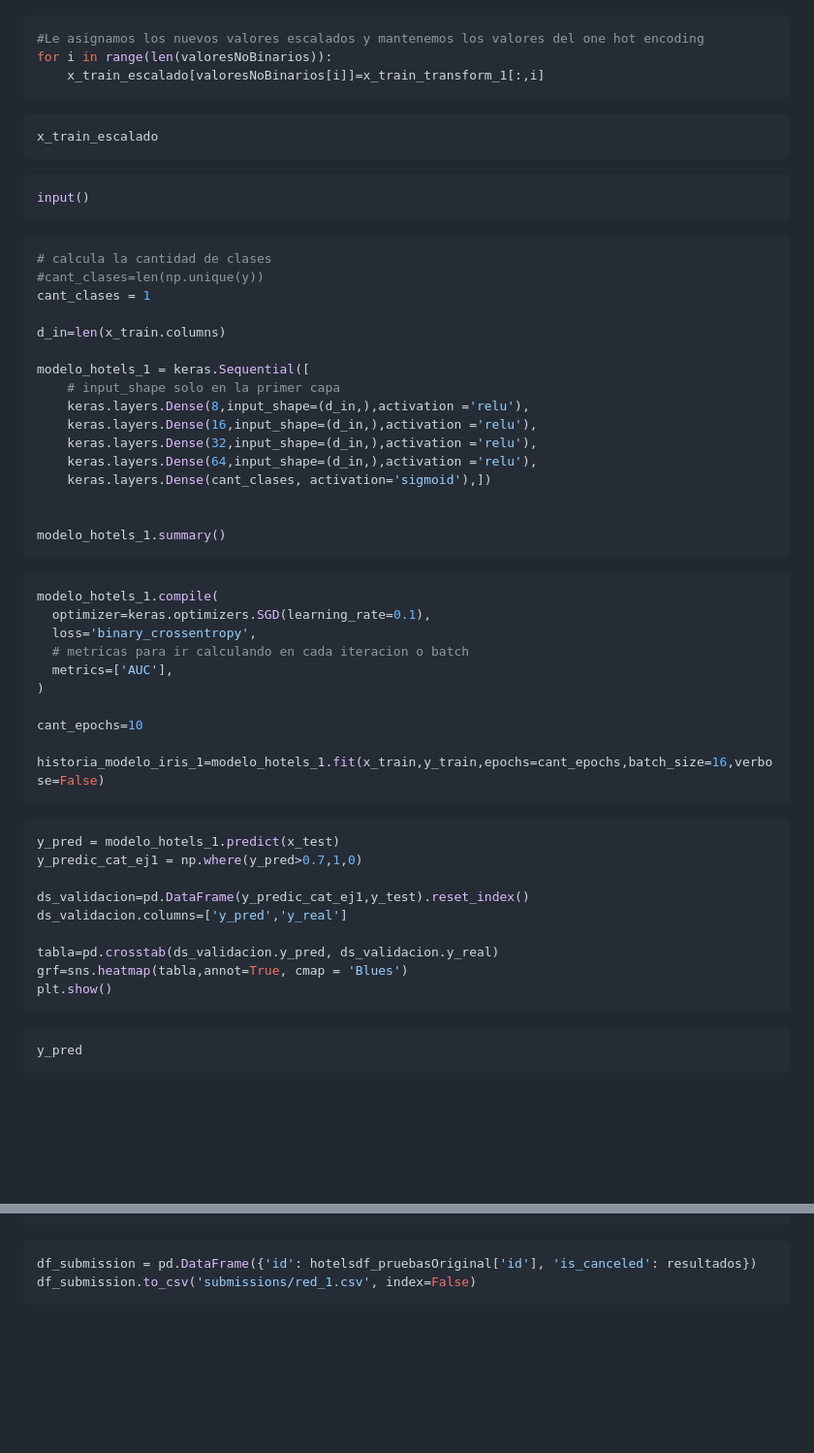
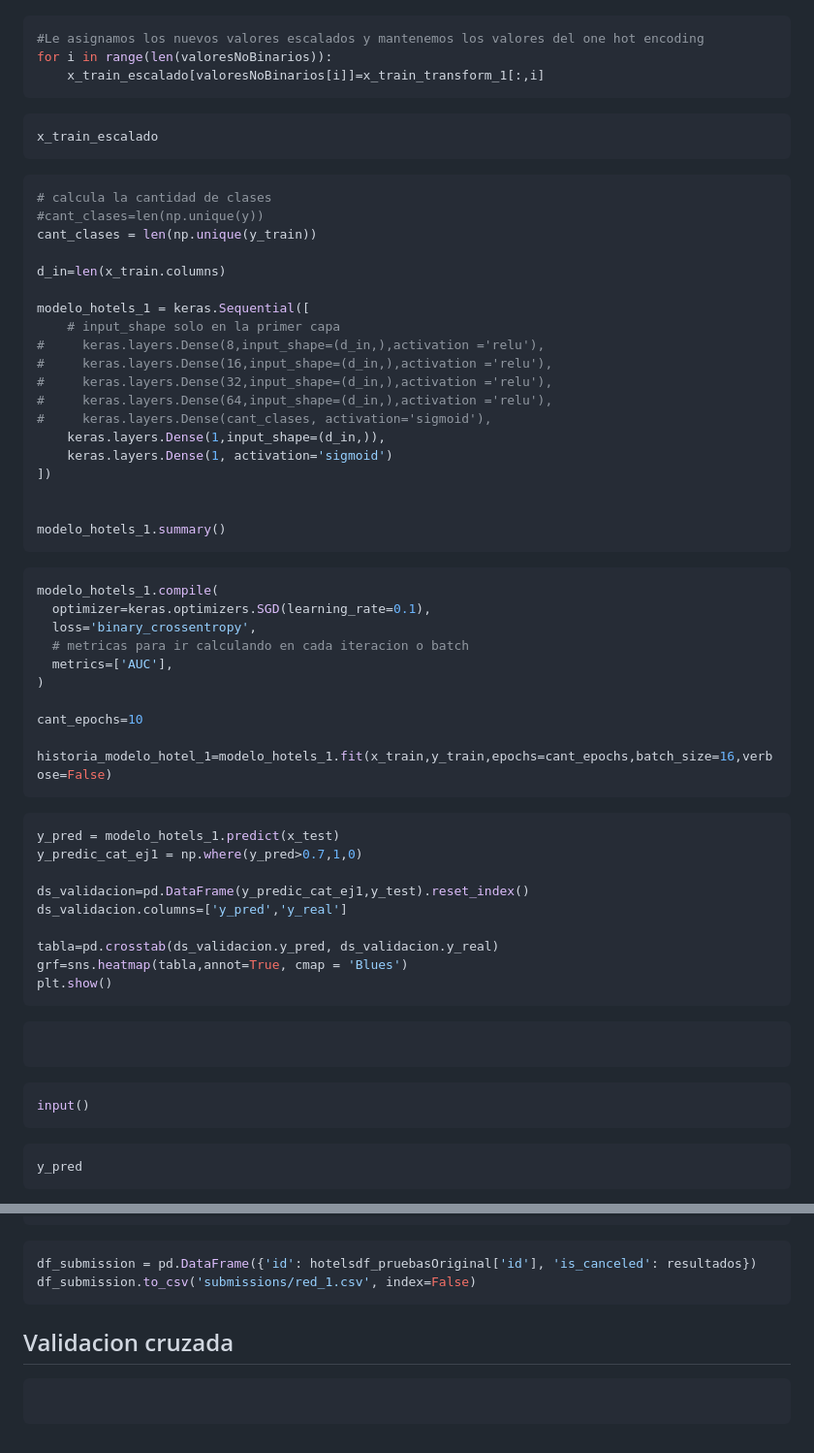
Before and after one commit to Los-persistentes-de-Pearson/7506R-1C2023-GRUPO09, a Markdown page: checkpoint4.md, 2 parts joined by grey strips. Shown: that part at 97% size. GitHub-like rendering; blank space fills up the shorter version.

Commit message:
Comento modelo complejo. Me da una matriz unidimensional
Signed-off-by: Tomas Fabrizio Orsi <torsi@fi.uba.ar>

````diff
--- a/checkpoint4.md
+++ b/checkpoint4.md
@@ -207,23 +207,22 @@ x_train_escalado
 ```
 
 ```python
-input()
-```
-
-```python
 # calcula la cantidad de clases
 #cant_clases=len(np.unique(y))
-cant_clases = 1
+cant_clases = len(np.unique(y_train))
 
 d_in=len(x_train.columns)
 
 modelo_hotels_1 = keras.Sequential([
     # input_shape solo en la primer capa
-    keras.layers.Dense(8,input_shape=(d_in,),activation ='relu'),
-    keras.layers.Dense(16,input_shape=(d_in,),activation ='relu'),
-    keras.layers.Dense(32,input_shape=(d_in,),activation ='relu'),
-    keras.layers.Dense(64,input_shape=(d_in,),activation ='relu'),
-    keras.layers.Dense(cant_clases, activation='sigmoid'),])
+#     keras.layers.Dense(8,input_shape=(d_in,),activation ='relu'),
+#     keras.layers.Dense(16,input_shape=(d_in,),activation ='relu'),
+#     keras.layers.Dense(32,input_shape=(d_in,),activation ='relu'),
+#     keras.layers.Dense(64,input_shape=(d_in,),activation ='relu'),
+#     keras.layers.Dense(cant_clases, activation='sigmoid'),
+    keras.layers.Dense(1,input_shape=(d_in,)),
+    keras.layers.Dense(1, activation='sigmoid')
+])
 
 
 modelo_hotels_1.summary()
@@ -239,7 +238,7 @@ modelo_hotels_1.compile(
 
 cant_epochs=10
 
-historia_modelo_iris_1=modelo_hotels_1.fit(x_train,y_train,epochs=cant_epochs,batch_size=16,verbose=False)
+historia_modelo_hotel_1=modelo_hotels_1.fit(x_train,y_train,epochs=cant_epochs,batch_size=16,verbose=False)
 ```
 
 ```python
@@ -252,6 +251,14 @@ ds_validacion.columns=['y_pred','y_real']
 tabla=pd.crosstab(ds_validacion.y_pred, ds_validacion.y_real)
 grf=sns.heatmap(tabla,annot=True, cmap = 'Blues')
 plt.show()
+```
+
+```python
+
+```
+
+```python
+input()
 ```
 
 ```python
@@ -280,3 +287,9 @@ resultados = pd.DataFrame(y_predic_cat_ej1)[0]
 df_submission = pd.DataFrame({'id': hotelsdf_pruebasOriginal['id'], 'is_canceled': resultados})
 df_submission.to_csv('submissions/red_1.csv', index=False)
 ```
+
+## Validacion cruzada
+
+```python
+
+```
````
